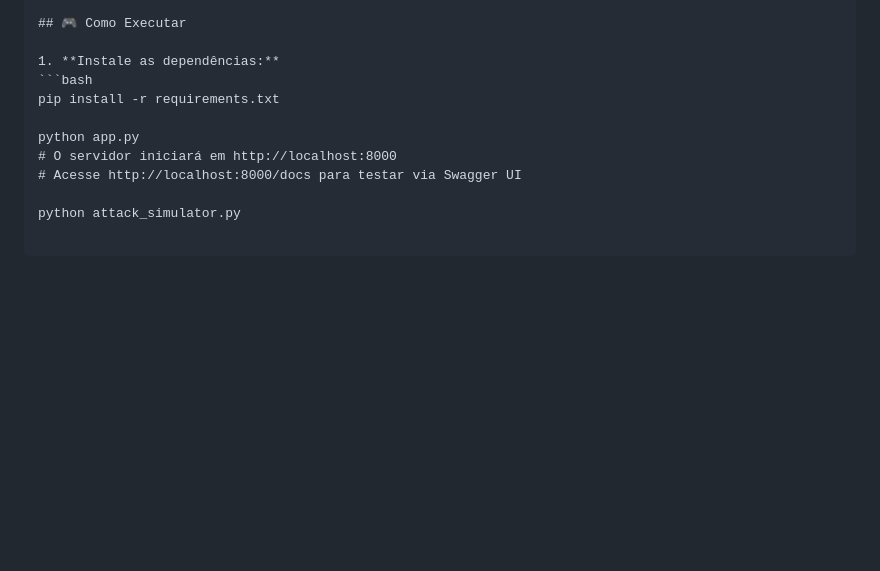
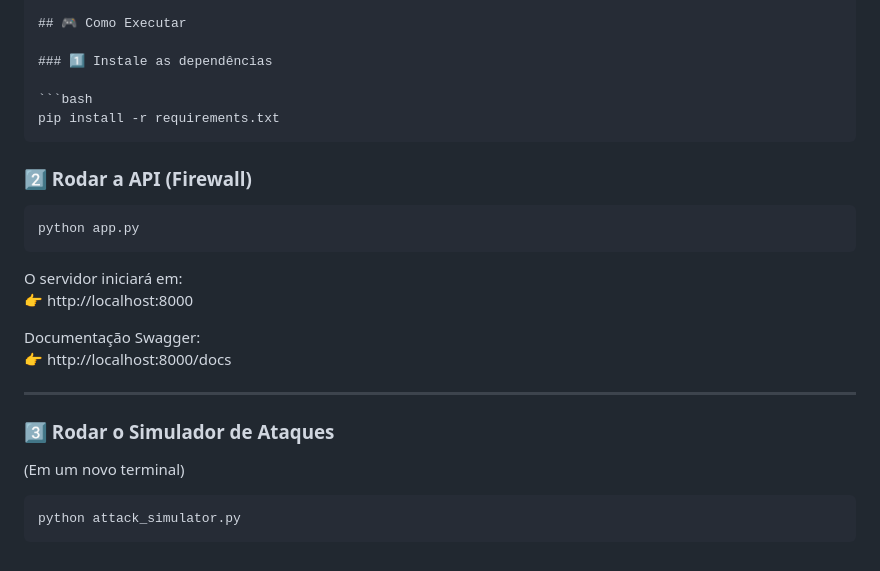
Before and after one commit to GCardoso-Privacy/IDS-Machine-Learning-Cybersecurity., a Markdown page: README.md, the part around the change. GitHub-like rendering; blank space fills up the shorter version.

Commit message:
Docs: Correcao de formatacao Markdown na secao Como Executar-2

````diff
--- a/README.md
+++ b/README.md
@@ -76,12 +76,30 @@ Para demonstrar a aplicabilidade real do modelo (além dos notebooks), foi desen
 
 ## 🎮 Como Executar
 
-1. **Instale as dependências:**
+### 1️⃣ Instale as dependências
+
 ```bash
 pip install -r requirements.txt
+```
 
+### 2️⃣ Rodar a API (Firewall)
+
+```bash
 python app.py
-# O servidor iniciará em http://localhost:8000
-# Acesse http://localhost:8000/docs para testar via Swagger UI
+```
 
+O servidor iniciará em:
+👉 http://localhost:8000
+
+Documentação Swagger:
+👉 http://localhost:8000/docs
+
+---
+
+### 3️⃣ Rodar o Simulador de Ataques
+
+(Em um novo terminal)
+
+```bash
 python attack_simulator.py
+```
````
